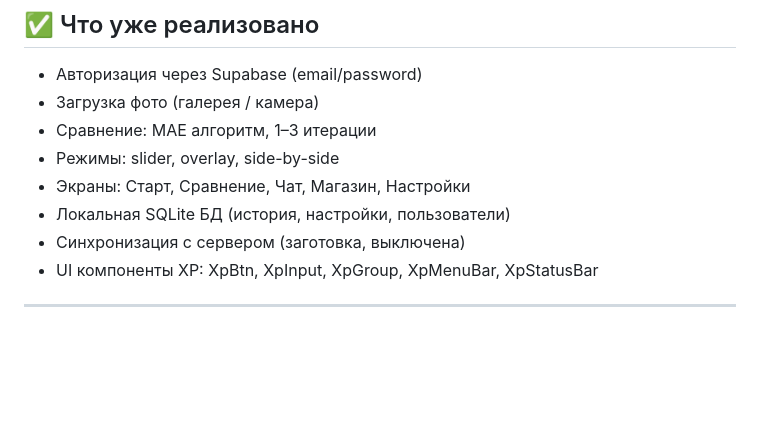
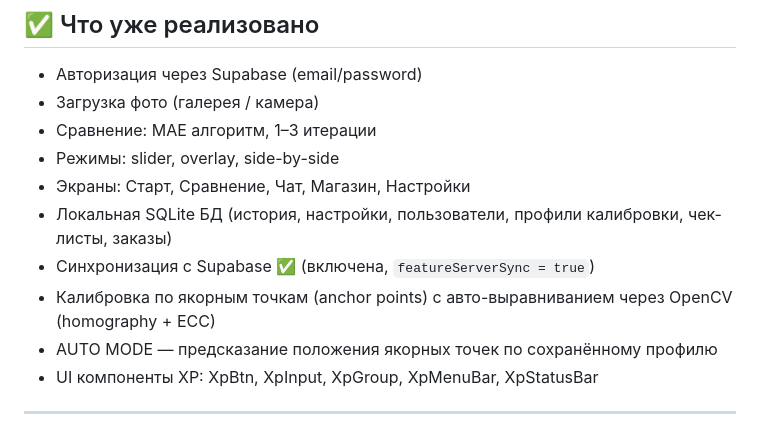
Before and after one commit to ppvesna/foto-compare, a Markdown page: README.md, the part around one of its changes. Drawn GitHub-style; blank space fills up the shorter version.

```diff
--- a/README.md
+++ b/README.md
@@ -65,8 +65,10 @@ UI стиль: Windows XP (намеренно, как фирменный сти
 - Сравнение: MAE алгоритм, 1–3 итерации
 - Режимы: slider, overlay, side-by-side
 - Экраны: Старт, Сравнение, Чат, Магазин, Настройки
-- Локальная SQLite БД (история, настройки, пользователи)
-- Синхронизация с сервером (заготовка, выключена)
+- Локальная SQLite БД (история, настройки, пользователи, профили калибровки, чек-листы, заказы)
+- Синхронизация с Supabase ✅ (включена, `featureServerSync = true`)
+- Калибровка по якорным точкам (anchor points) с авто-выравниванием через OpenCV (homography + ECC)
+- AUTO MODE — предсказание положения якорных точек по сохранённому профилю
 - UI компоненты XP: XpBtn, XpInput, XpGroup, XpMenuBar, XpStatusBar
 
 ---
```
Also changed, not shown: other parts of README.md (+33 -6 lines).
